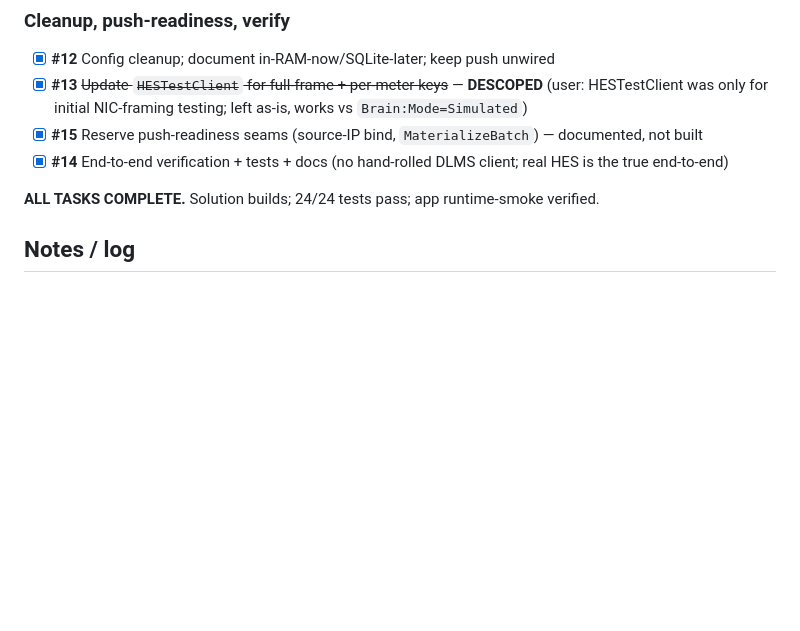
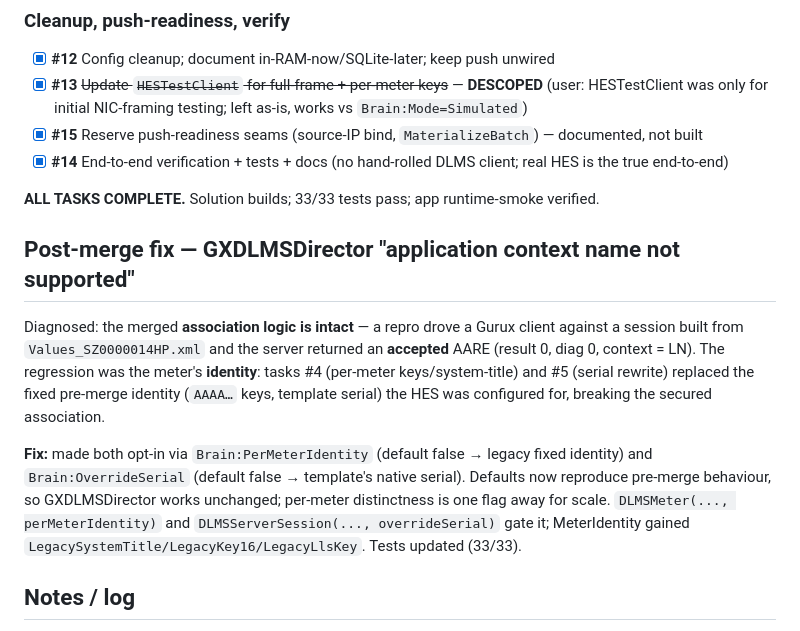
Before and after one commit to nyctophile-1/Meter-Simulator, a Markdown page: merge_task.md, the part around the change. Drawn GitHub-style; blank space fills up the shorter version.

Commit message:
added txt

```diff
--- a/merge_task.md
+++ b/merge_task.md
@@ -45,7 +45,21 @@ owns the HES-facing TCP. See `ManyMeterSimulator/implementation.md` §10.6.
 - [x] **#15** Reserve push-readiness seams (source-IP bind, `MaterializeBatch`) — documented, not built
 - [x] **#14** End-to-end verification + tests + docs (no hand-rolled DLMS client; real HES is the true end-to-end)
 
-**ALL TASKS COMPLETE.** Solution builds; 24/24 tests pass; app runtime-smoke verified.
+**ALL TASKS COMPLETE.** Solution builds; 33/33 tests pass; app runtime-smoke verified.
+
+## Post-merge fix — GXDLMSDirector "application context name not supported"
+
+Diagnosed: the merged **association logic is intact** — a repro drove a Gurux client against a session
+built from `Values_SZ0000014HP.xml` and the server returned an **accepted** AARE (result 0, diag 0,
+context = LN). The regression was the meter's **identity**: tasks #4 (per-meter keys/system-title) and
+#5 (serial rewrite) replaced the fixed pre-merge identity (`AAAA…` keys, template serial) the HES was
+configured for, breaking the secured association.
+
+**Fix:** made both opt-in via `Brain:PerMeterIdentity` (default false → legacy fixed identity) and
+`Brain:OverrideSerial` (default false → template's native serial). Defaults now reproduce pre-merge
+behaviour, so GXDLMSDirector works unchanged; per-meter distinctness is one flag away for scale.
+`DLMSMeter(..., perMeterIdentity)` and `DLMSServerSession(..., overrideSerial)` gate it; MeterIdentity
+gained `LegacySystemTitle/LegacyKey16/LegacyLlsKey`. Tests updated (33/33).
 
 ## Notes / log
 
```
Also changed, not shown: walkthrough.md (+7 -0 lines).
